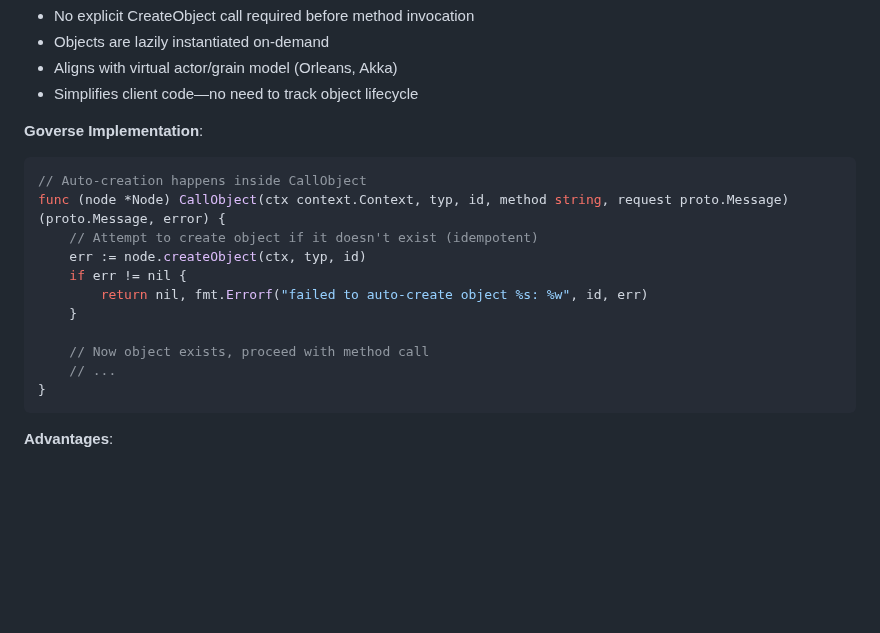
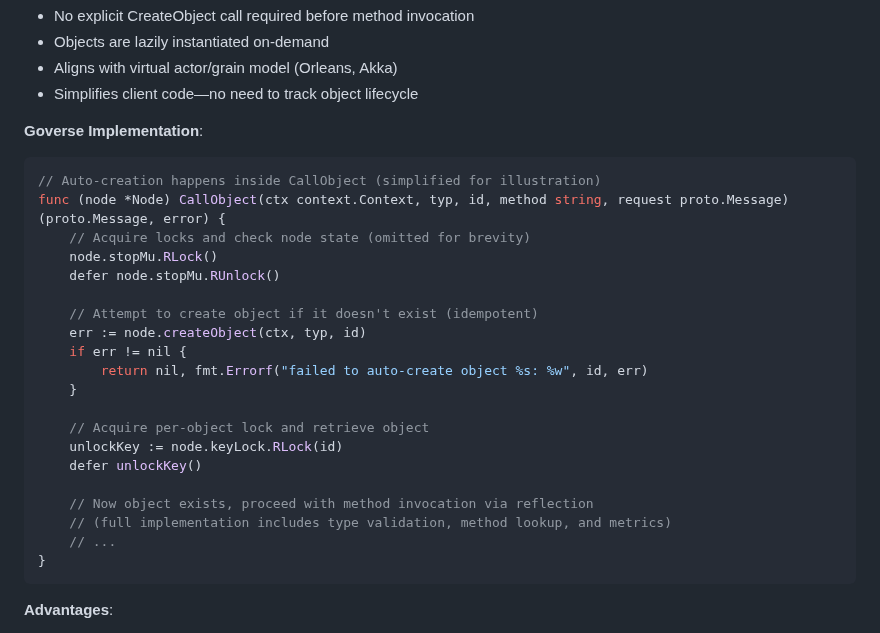
Before and after one commit to xiaonanln/goverse, a Markdown page: docs/OBJECT_CALL_POLICIES.md, the part around the change. GitHub-like rendering; blank space fills up the shorter version.

Commit message:
Update CallObject implementation example to be more accurate
Co-authored-by: xiaonanln <756065+xiaonanln@users.noreply.github.com>

````diff
--- a/docs/OBJECT_CALL_POLICIES.md
+++ b/docs/OBJECT_CALL_POLICIES.md
@@ -126,15 +126,24 @@ Related to call semantics is the question of **when objects are created**:
 
 **Goverse Implementation**:
 ```go
-// Auto-creation happens inside CallObject
+// Auto-creation happens inside CallObject (simplified for illustration)
 func (node *Node) CallObject(ctx context.Context, typ, id, method string, request proto.Message) (proto.Message, error) {
+    // Acquire locks and check node state (omitted for brevity)
+    node.stopMu.RLock()
+    defer node.stopMu.RUnlock()
+
     // Attempt to create object if it doesn't exist (idempotent)
     err := node.createObject(ctx, typ, id)
     if err != nil {
         return nil, fmt.Errorf("failed to auto-create object %s: %w", id, err)
     }
 
-    // Now object exists, proceed with method call
+    // Acquire per-object lock and retrieve object
+    unlockKey := node.keyLock.RLock(id)
+    defer unlockKey()
+
+    // Now object exists, proceed with method invocation via reflection
+    // (full implementation includes type validation, method lookup, and metrics)
     // ...
 }
 ```
````
